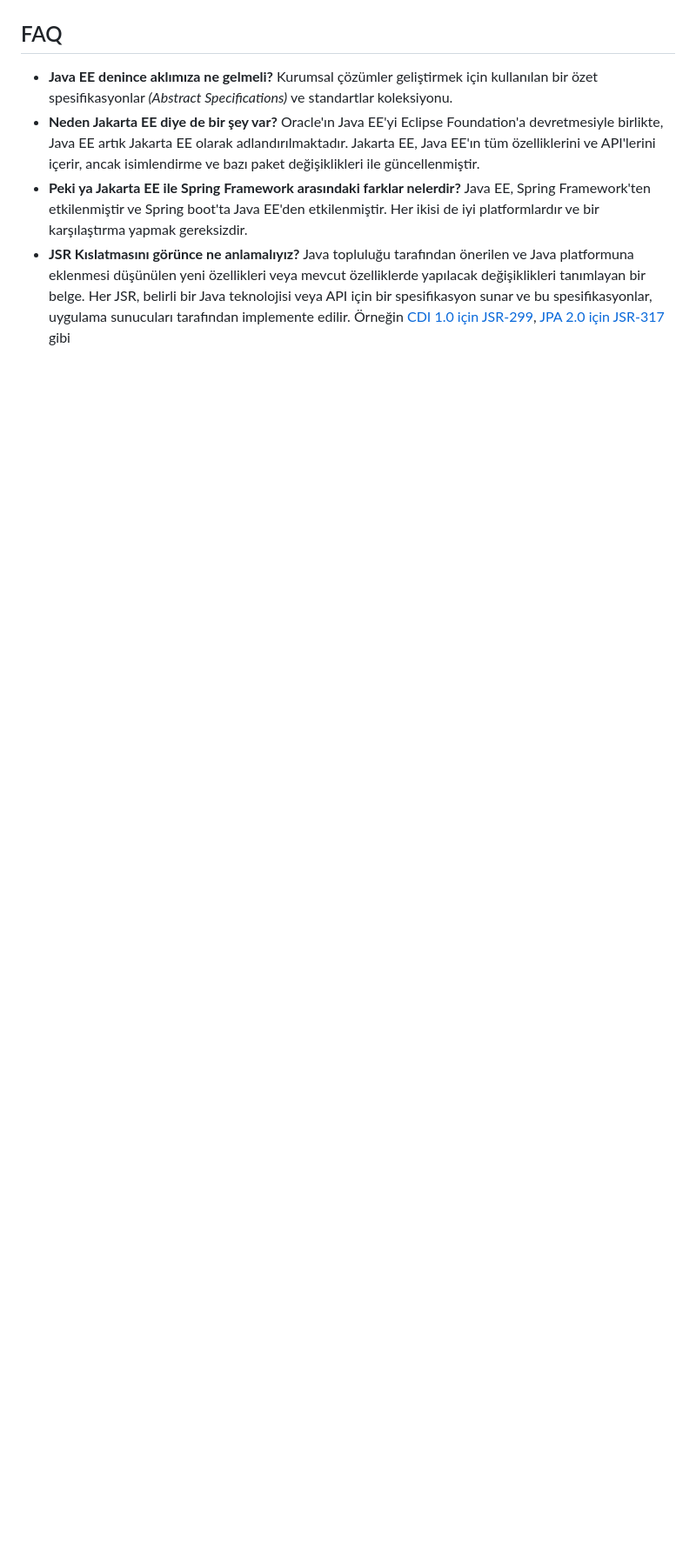
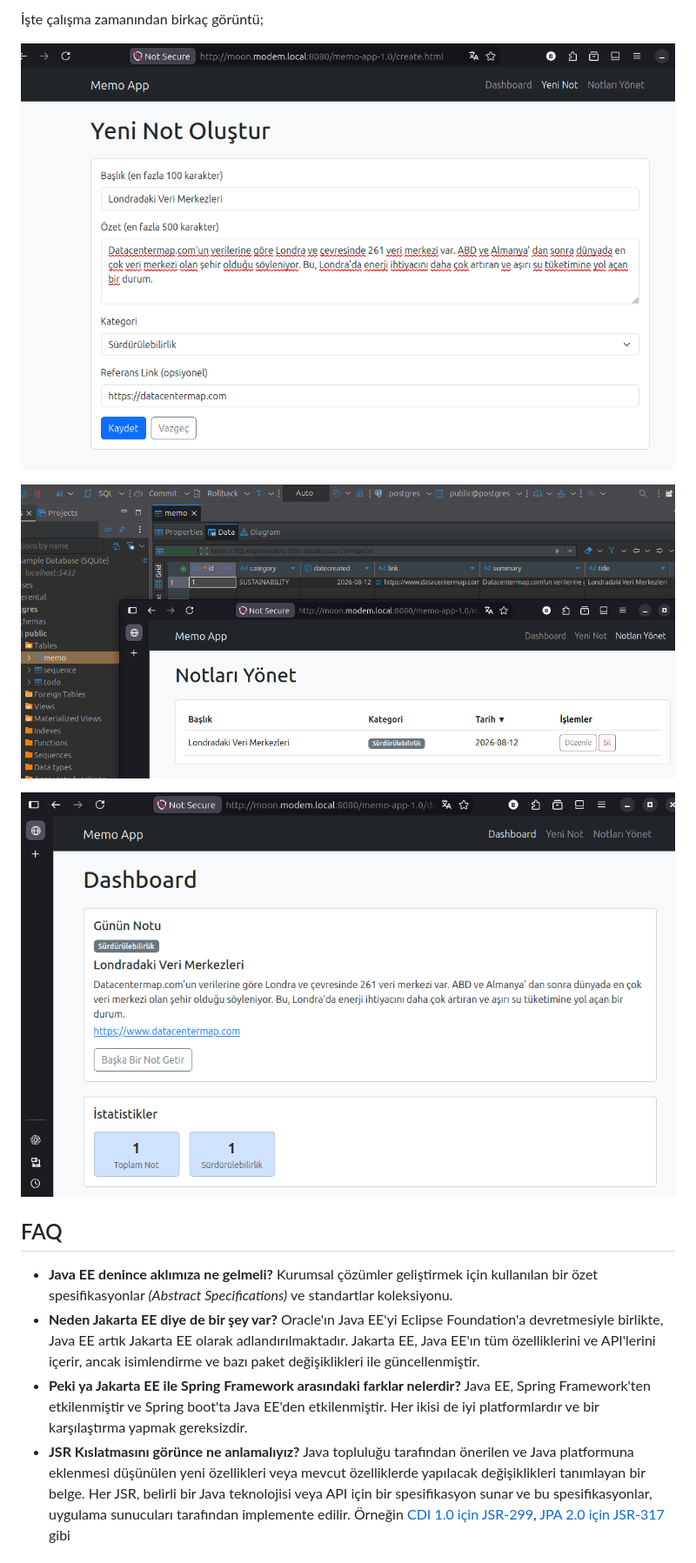
Before and after one commit to buraksenyurt/enterprise-patterns-with-java, a Markdown page: src/EE/README.md, the part around the change printed below. Shown: that part at 87% size. Rendered like a GitHub page; pictures changed too: images/MemoAppRuntime_00.png (added), images/MemoAppRuntime_01.png (added), images/MemoAppRuntime_02.png (added); blank space fills up the shorter version.

Commit message:
Add Memo App images and update README with application details

```diff
--- a/src/EE/README.md
+++ b/src/EE/README.md
@@ -586,3 +602,11 @@ java -Djava.net.preferIPv4Stack=true -jar payara-micro-7.2026.5.jar \
+İşte çalışma zamanından birkaç görüntü;
+
+![Memo App Runtime 00](../../images/MemoAppRuntime_00.png)
+
+![Memo App Runtime 01](../../images/MemoAppRuntime_01.png)
+
+![Memo App Runtime 02](../../images/MemoAppRuntime_02.png)
+
 ## FAQ
 
 - **Java EE denince aklımıza ne gelmeli?** Kurumsal çözümler geliştirmek için kullanılan bir özet spesifikasyonlar *(Abstract Specifications)* ve standartlar koleksiyonu.
```
Also changed, not shown: other parts of src/EE/README.md (+16 -0 lines).
